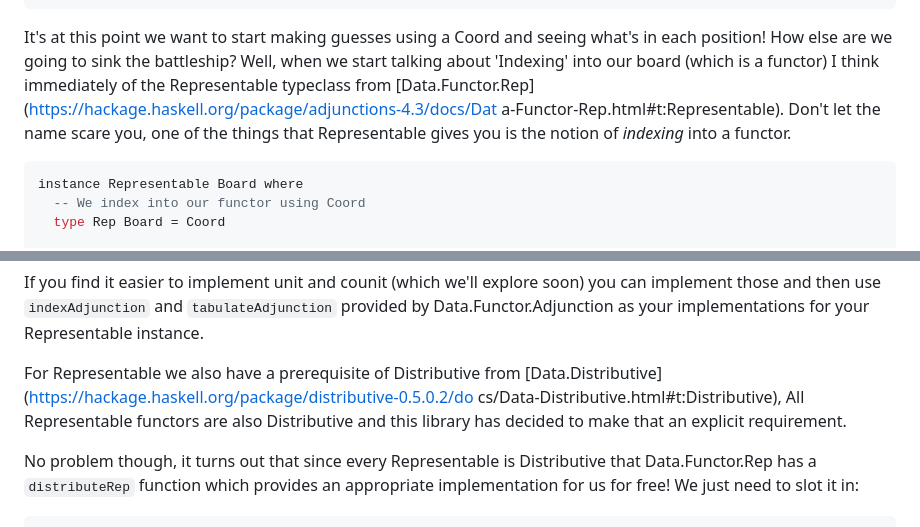
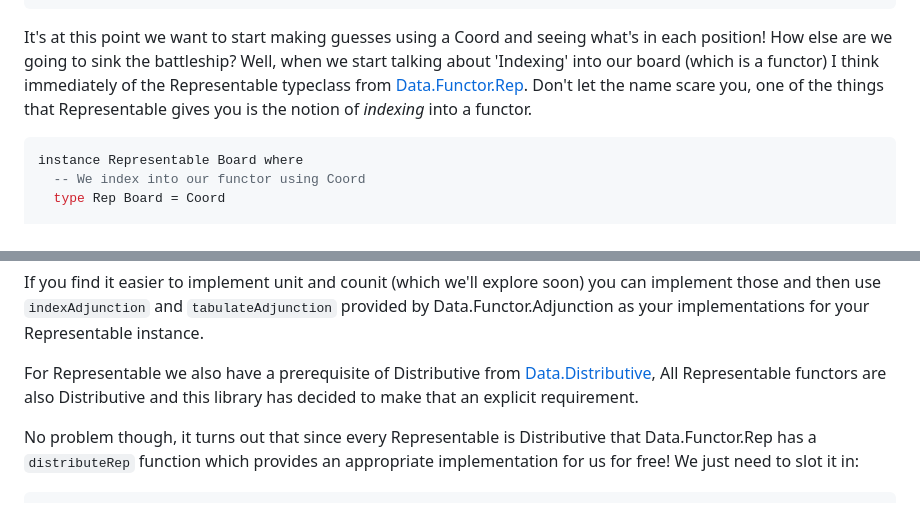
Before and after one commit to ChrisPenner/ChrisPenner.github.io, a Markdown page: site/posts/adjunction-battleship.md, 2 parts joined by grey strips. Rendered like a GitHub page.

Commit message:
Fix typos

````diff
--- a/site/posts/adjunction-battleship.md
+++ b/site/posts/adjunction-battleship.md
@@ -256,8 +256,7 @@ It's at this point we want to start making guesses using a Coord and
 seeing what's in each position! How else are we going to sink the
 battleship? Well, when we start talking about 'Indexing' into our board
 (which is a functor) I think immediately of the Representable typeclass from
-[Data.Functor.Rep](https://hackage.haskell.org/package/adjunctions-4.3/docs/Dat
-a-Functor-Rep.html#t:Representable). Don't let the name scare you, one of the
+[Data.Functor.Rep](https://hackage.haskell.org/package/adjunctions-4.3/docs/Data-Functor-Rep.html#t:Representable). Don't let the name scare you, one of the
 things that Representable gives you is the notion of *indexing* into a functor.
 
 ```haskell
@@ -289,8 +288,7 @@ by Data.Functor.Adjunction as your implementations for your Representable instan
 
 
 For Representable we also have a prerequisite of Distributive from
-[Data.Distributive](https://hackage.haskell.org/package/distributive-0.5.0.2/do
-cs/Data-Distributive.html#t:Distributive), All Representable functors are also
+[Data.Distributive](https://hackage.haskell.org/package/distributive-0.5.0.2/docs/Data-Distributive.html#t:Distributive), All Representable functors are also
 Distributive and this library has decided to make that an explicit requirement.
 
 No problem though, it turns out that since every Representable is Distributive
````
Also changed, not shown: site/posts/interview.md (+1 -1 lines).
